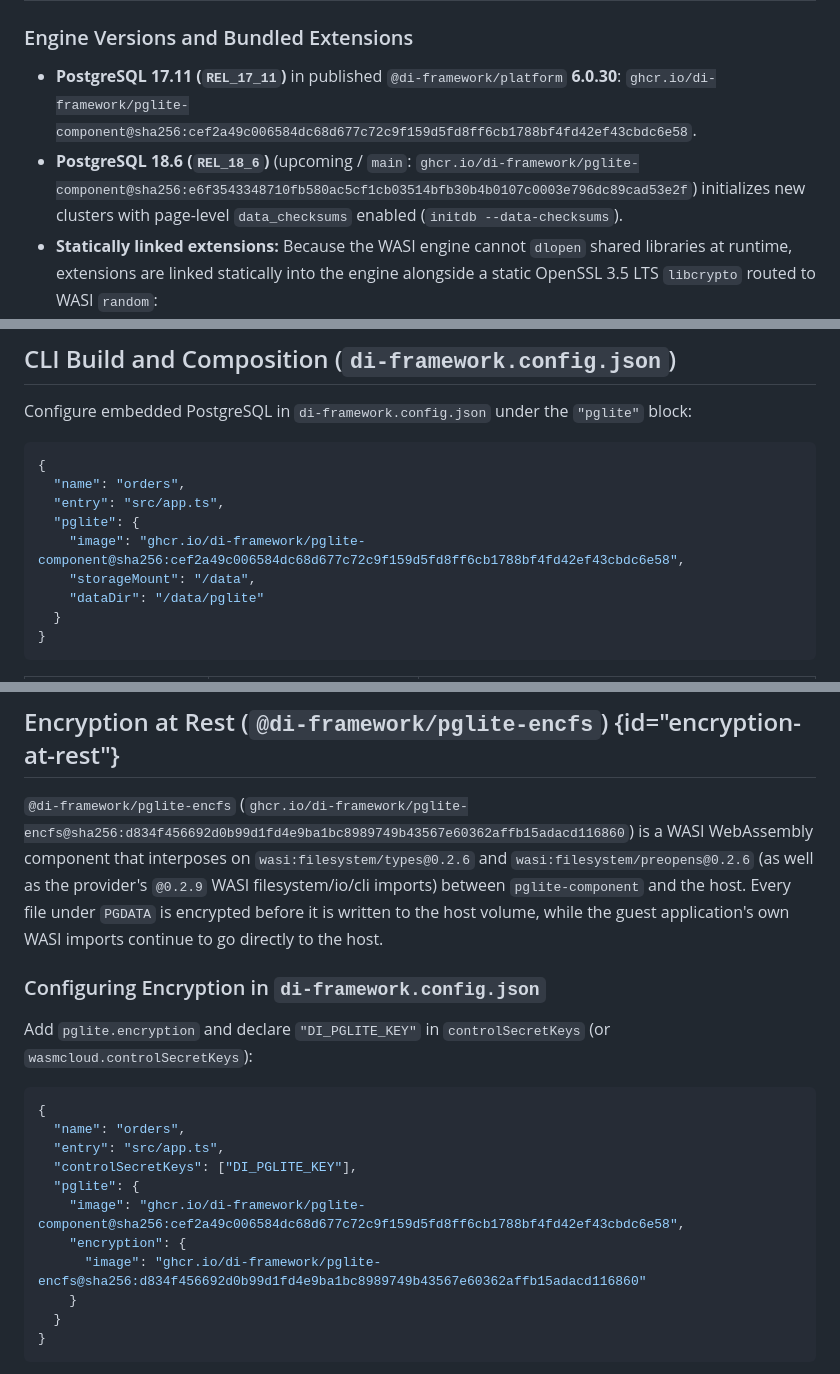
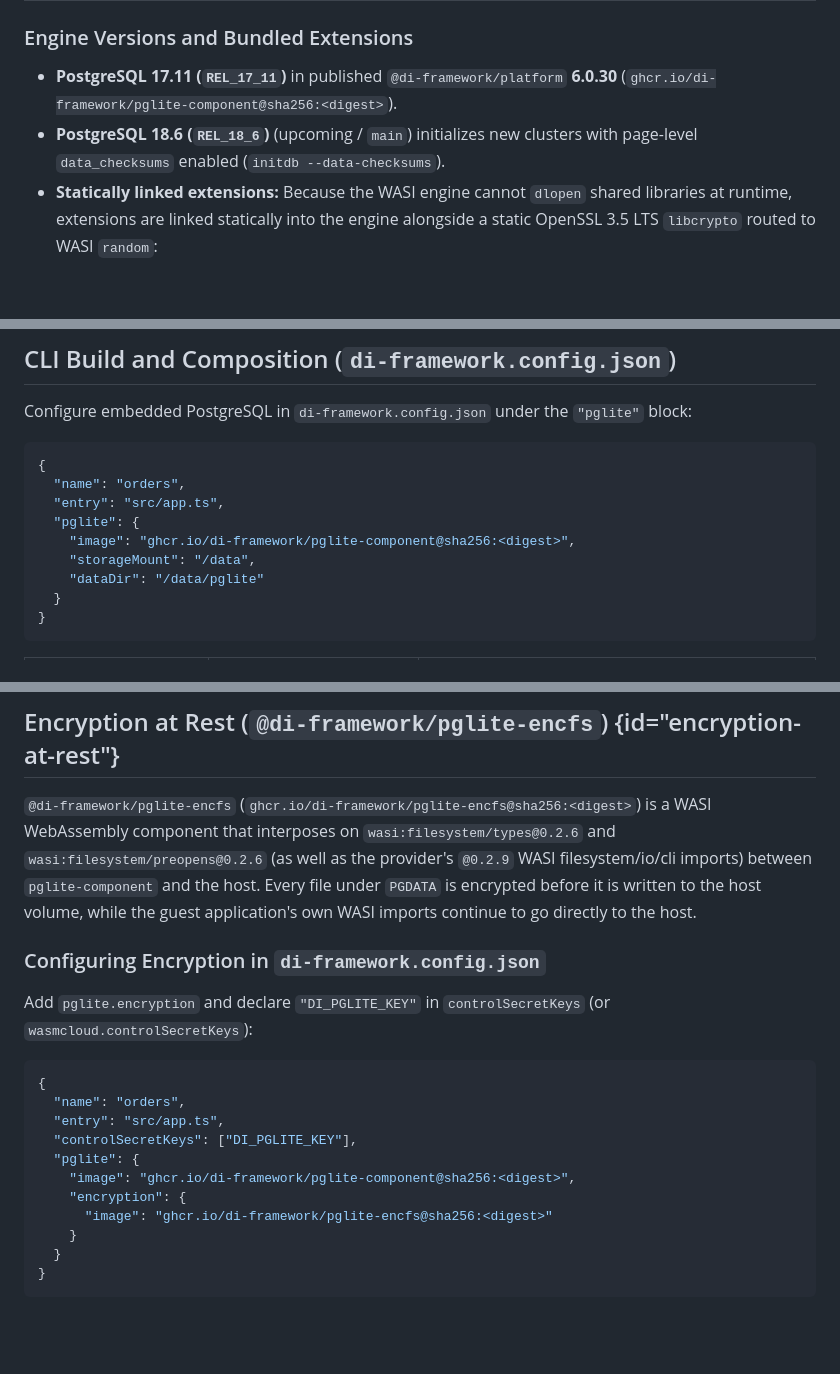
Before and after one commit to di-framework/docs, a Markdown page: Writerside/topics/pglite.md, 3 parts joined by grey strips. Rendered like a GitHub page; blank space fills up the shorter version.

Commit message:
docs(pglite): use @sha256:<digest> placeholders instead of hardcoded hashes

```diff
--- a/Writerside/topics/pglite.md
+++ b/Writerside/topics/pglite.md
@@ -21,8 +21,8 @@ Choose embedded PostgreSQL (`@di-framework/pglite-component`) when a workload ne
 
 ### Engine Versions and Bundled Extensions
 
-- **PostgreSQL 17.11 (`REL_17_11`)** in published `@di-framework/platform` **6.0.30**: `ghcr.io/di-framework/pglite-component@sha256:cef2a49c006584dc68d677c72c9f159d5fd8ff6cb1788bf4fd42ef43cbdc6e58`.
-- **PostgreSQL 18.6 (`REL_18_6`)** (upcoming / `main`: `ghcr.io/di-framework/pglite-component@sha256:e6f3543348710fb580ac5cf1cb03514bfb30b4b0107c0003e796dc89cad53e2f`) initializes new clusters with page-level `data_checksums` enabled (`initdb --data-checksums`).
+- **PostgreSQL 17.11 (`REL_17_11`)** in published `@di-framework/platform` **6.0.30** (`ghcr.io/di-framework/pglite-component@sha256:<digest>`).
+- **PostgreSQL 18.6 (`REL_18_6`)** (upcoming / `main`) initializes new clusters with page-level `data_checksums` enabled (`initdb --data-checksums`).
 - **Statically linked extensions:** Because the WASI engine cannot `dlopen` shared libraries at runtime, extensions are linked statically into the engine alongside a static OpenSSL 3.5 LTS `libcrypto` routed to WASI `random`:
   - `plpgsql` (enabled by default).
   - `pgcrypto` (`CREATE EXTENSION IF NOT EXISTS pgcrypto;`) providing `digest()`, `hmac()`, `crypt()`, `gen_salt()`, `pgp_sym_encrypt()`, `pgp_sym_decrypt()`, `pgp_pub_encrypt()`, and `pgp_pub_decrypt()`, alongside built-in `gen_random_uuid()`. Legacy OpenSSL algorithms (`bf`, `cast5`, and single `des`) are disabled for PGP/cipher operations; use `aes128`, `aes192`, or `aes256` for encryption (`crypt()` password hashing with `gen_salt('bf')` is implemented directly by `pgcrypto` and remains supported).
@@ -90,7 +90,7 @@ Configure embedded PostgreSQL in `di-framework.config.json` under the `"pglite"`
   "name": "orders",
   "entry": "src/app.ts",
   "pglite": {
-    "image": "ghcr.io/di-framework/pglite-component@sha256:cef2a49c006584dc68d677c72c9f159d5fd8ff6cb1788bf4fd42ef43cbdc6e58",
+    "image": "ghcr.io/di-framework/pglite-component@sha256:<digest>",
     "storageMount": "/data",
     "dataDir": "/data/pglite"
   }
@@ -127,7 +127,7 @@ On the exclusive tenant host image (`ghcr.io/di-framework/wash:2.8.0-wasi-tls-ex
 
 ## Encryption at Rest (`@di-framework/pglite-encfs`) {id="encryption-at-rest"}
 
-`@di-framework/pglite-encfs` (`ghcr.io/di-framework/pglite-encfs@sha256:d834f456692d0b99d1fd4e9ba1bc8989749b43567e60362affb15adacd116860`) is a WASI WebAssembly component that interposes on `wasi:filesystem/types@0.2.6` and `wasi:filesystem/preopens@0.2.6` (as well as the provider's `@0.2.9` WASI filesystem/io/cli imports) between `pglite-component` and the host. Every file under `PGDATA` is encrypted before it is written to the host volume, while the guest application's own WASI imports continue to go directly to the host.
+`@di-framework/pglite-encfs` (`ghcr.io/di-framework/pglite-encfs@sha256:<digest>`) is a WASI WebAssembly component that interposes on `wasi:filesystem/types@0.2.6` and `wasi:filesystem/preopens@0.2.6` (as well as the provider's `@0.2.9` WASI filesystem/io/cli imports) between `pglite-component` and the host. Every file under `PGDATA` is encrypted before it is written to the host volume, while the guest application's own WASI imports continue to go directly to the host.
 
 ### Configuring Encryption in `di-framework.config.json`
 
@@ -139,9 +139,9 @@ Add `pglite.encryption` and declare `"DI_PGLITE_KEY"` in `controlSecretKeys` (or
   "entry": "src/app.ts",
   "controlSecretKeys": ["DI_PGLITE_KEY"],
   "pglite": {
-    "image": "ghcr.io/di-framework/pglite-component@sha256:cef2a49c006584dc68d677c72c9f159d5fd8ff6cb1788bf4fd42ef43cbdc6e58",
+    "image": "ghcr.io/di-framework/pglite-component@sha256:<digest>",
     "encryption": {
-      "image": "ghcr.io/di-framework/pglite-encfs@sha256:d834f456692d0b99d1fd4e9ba1bc8989749b43567e60362affb15adacd116860"
+      "image": "ghcr.io/di-framework/pglite-encfs@sha256:<digest>"
     }
   }
 }
```
Also changed, not shown: other parts of Writerside/topics/pglite.md (+1 -1 lines).
